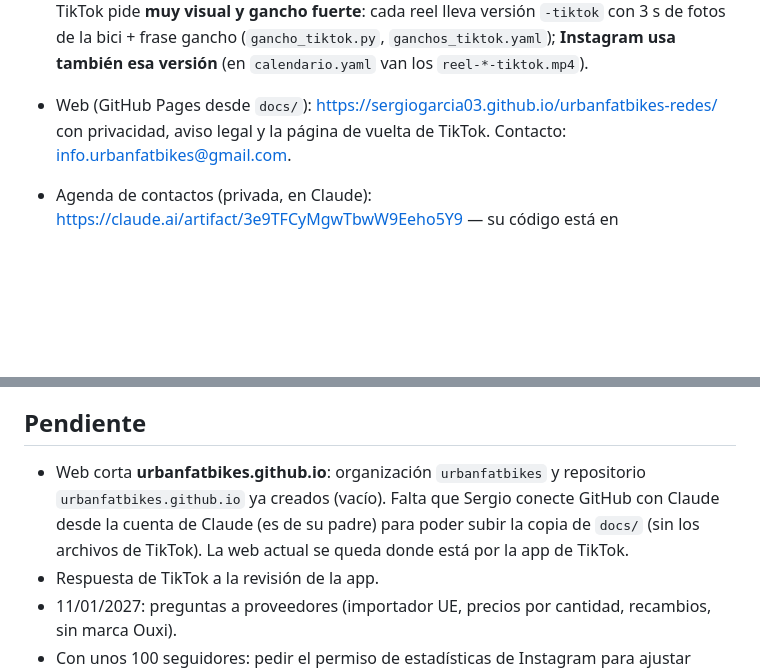
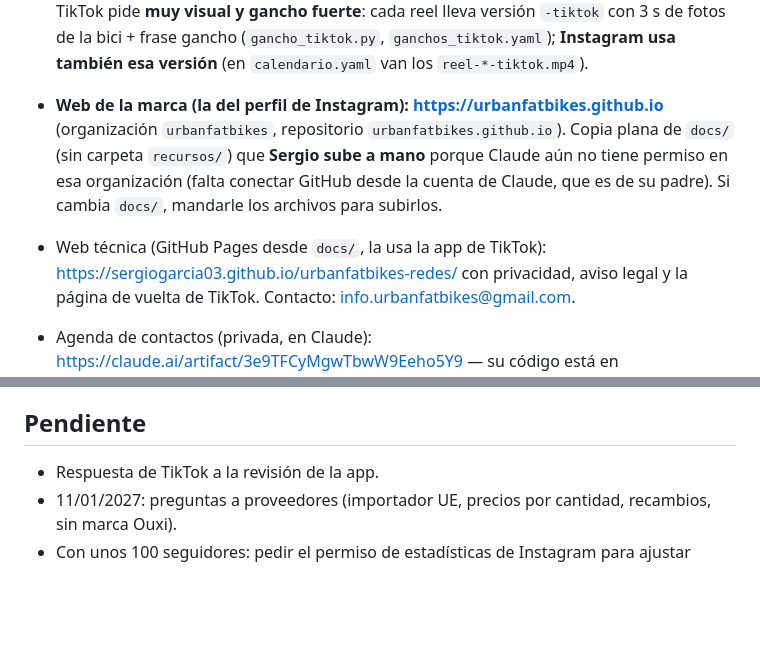
Before and after one commit to sergiogarcia03/urbanfatbikes-redes, a Markdown page: CLAUDE.md, 2 parts joined by grey strips. GitHub-like rendering; blank space fills up the shorter version.

Commit message:
Web de la marca en urbanfatbikes.github.io
Co-Authored-By: Claude Opus 5.5 <noreply@anthropic.com>
Claude-Session: https://claude.ai/code/session_01V1XNpUbkNZwBBpJpojktBy

```diff
--- a/CLAUDE.md
+++ b/CLAUDE.md
@@ -65,7 +65,11 @@ Léelo al empezar cualquier sesión. Resume lo que Sergio y Claude han decidido.
   TikTok puede tardar horas en pasar un borrador a la bandeja. TikTok pide **muy visual y gancho fuerte**:
   cada reel lleva versión `-tiktok` con 3 s de fotos de la bici + frase gancho (`gancho_tiktok.py`, `ganchos_tiktok.yaml`);
   **Instagram usa también esa versión** (en `calendario.yaml` van los `reel-*-tiktok.mp4`).
-- Web (GitHub Pages desde `docs/`): https://sergiogarcia03.github.io/urbanfatbikes-redes/ con privacidad,
+- **Web de la marca (la del perfil de Instagram): https://urbanfatbikes.github.io** (organización `urbanfatbikes`,
+  repositorio `urbanfatbikes.github.io`). Copia plana de `docs/` (sin carpeta `recursos/`) que **Sergio sube a mano**
+  porque Claude aún no tiene permiso en esa organización (falta conectar GitHub desde la cuenta de Claude, que es de
+  su padre). Si cambia `docs/`, mandarle los archivos para subirlos.
+- Web técnica (GitHub Pages desde `docs/`, la usa la app de TikTok): https://sergiogarcia03.github.io/urbanfatbikes-redes/ con privacidad,
   aviso legal y la página de vuelta de TikTok. Contacto: info.urbanfatbikes@gmail.com.
 - Agenda de contactos (privada, en Claude): https://claude.ai/artifact/3e9TFCyMgwTbwW9Eeho5Y9 — su código
   está en `herramientas/contactos.html`; los datos viven en su base de datos, no en el repositorio.
@@ -80,9 +84,6 @@ Léelo al empezar cualquier sesión. Resume lo que Sergio y Claude han decidido.
   «Modelo de negocio fatbikes España».
 
 ## Pendiente
-- Web corta **urbanfatbikes.github.io**: organización `urbanfatbikes` y repositorio `urbanfatbikes.github.io` ya creados
-  (vacío). Falta que Sergio conecte GitHub con Claude desde la cuenta de Claude (es de su padre) para poder subir
-  la copia de `docs/` (sin los archivos de TikTok). La web actual se queda donde está por la app de TikTok.
 - Respuesta de TikTok a la revisión de la app.
 - 11/01/2027: preguntas a proveedores (importador UE, precios por cantidad, recambios, sin marca Ouxi).
 - Con unos 100 seguidores: pedir el permiso de estadísticas de Instagram para ajustar horarios.
```
